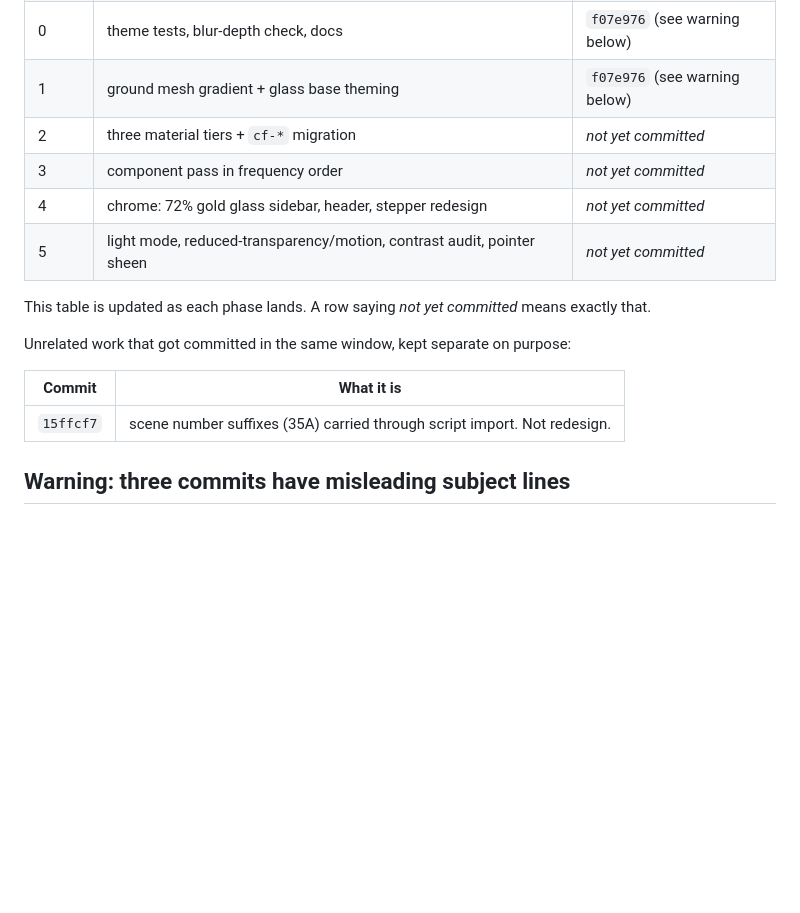
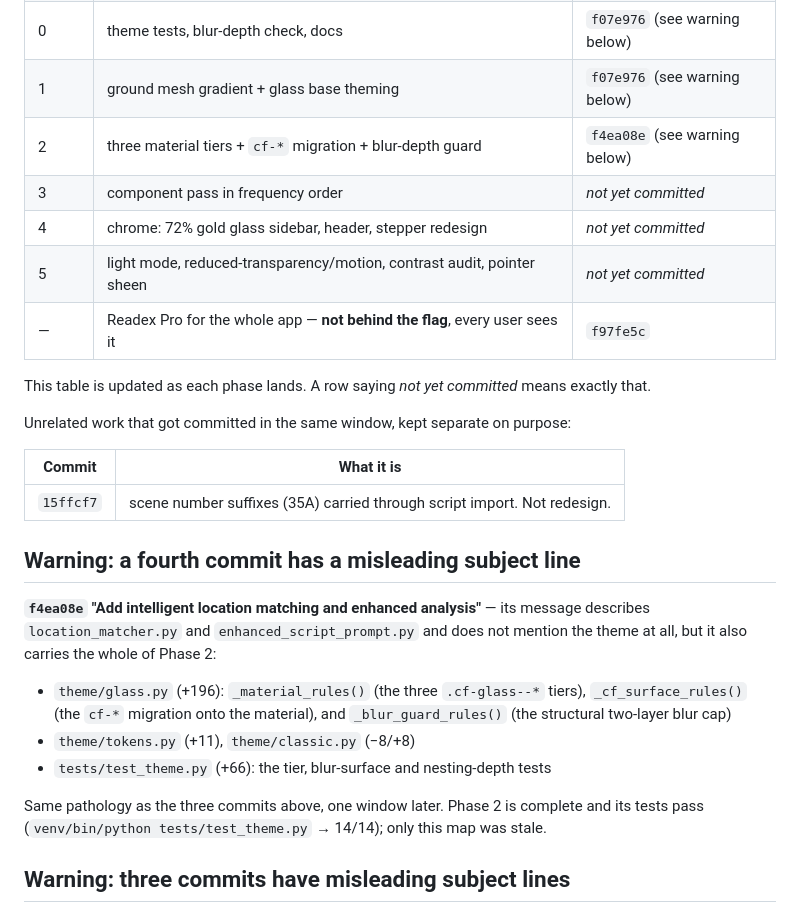
Before and after one commit to onkpictures-osama/cimafast, a Markdown page: REDESIGN.md, the part around the change. Rendered like a GitHub page; blank space fills up the shorter version.

Commit message:
Record Phase 2 against the commit that actually carried it
f4ea08e's subject talks only about location matching, but the commit also
contains the whole of Phase 2 - the three .cf-glass--* material tiers, the
cf-* migration onto the material, the structural blur cap, and the 66 lines
of tests that cover them. The phase map said "not yet committed", so anyone
reading it would have rebuilt work that was already shipped and passing.

Same pathology as the three commits already flagged below it in the file, one
window later. History stays as it is - the map is what was wrong.

Co-Authored-By: Claude Opus 5 <noreply@anthropic.com>

```diff
--- a/REDESIGN.md
+++ b/REDESIGN.md
@@ -17,10 +17,11 @@ flipping it. Nothing in here changes the default path.
 | 0 | screenshot harness (`tests/visual/`) | `348d91f` (see warning below) |
 | 0 | theme tests, blur-depth check, docs | `f07e976` (see warning below) |
 | 1 | ground mesh gradient + glass base theming | `f07e976` (see warning below) |
-| 2 | three material tiers + `cf-*` migration | _not yet committed_ |
+| 2 | three material tiers + `cf-*` migration + blur-depth guard | `f4ea08e` (see warning below) |
 | 3 | component pass in frequency order | _not yet committed_ |
 | 4 | chrome: 72% gold glass sidebar, header, stepper redesign | _not yet committed_ |
 | 5 | light mode, reduced-transparency/motion, contrast audit, pointer sheen | _not yet committed_ |
+| — | Readex Pro for the whole app — **not behind the flag**, every user sees it | `f97fe5c` |
 
 This table is updated as each phase lands. A row saying _not yet committed_ means
 exactly that.
@@ -30,6 +31,23 @@ Unrelated work that got committed in the same window, kept separate on purpose:
 | Commit | What it is |
 |---|---|
 | `15ffcf7` | scene number suffixes (35A) carried through script import. Not redesign. |
+
+## Warning: a fourth commit has a misleading subject line
+
+**`f4ea08e` "Add intelligent location matching and enhanced analysis"** — its
+message describes `location_matcher.py` and `enhanced_script_prompt.py` and does
+not mention the theme at all, but it also carries the whole of Phase 2:
+
+- `theme/glass.py` (+196): `_material_rules()` (the three `.cf-glass--*` tiers),
+  `_cf_surface_rules()` (the `cf-*` migration onto the material), and
+  `_blur_guard_rules()` (the structural two-layer blur cap)
+- `theme/tokens.py` (+11), `theme/classic.py` (−8/+8)
+- `tests/test_theme.py` (+66): the tier, blur-surface and nesting-depth tests
+
+Same pathology as the three commits above, one window later. Phase 2 is complete
+and its tests pass (`venv/bin/python tests/test_theme.py` → 14/14); only this map
+was stale.
+
 
 ## Warning: three commits have misleading subject lines
 
```
